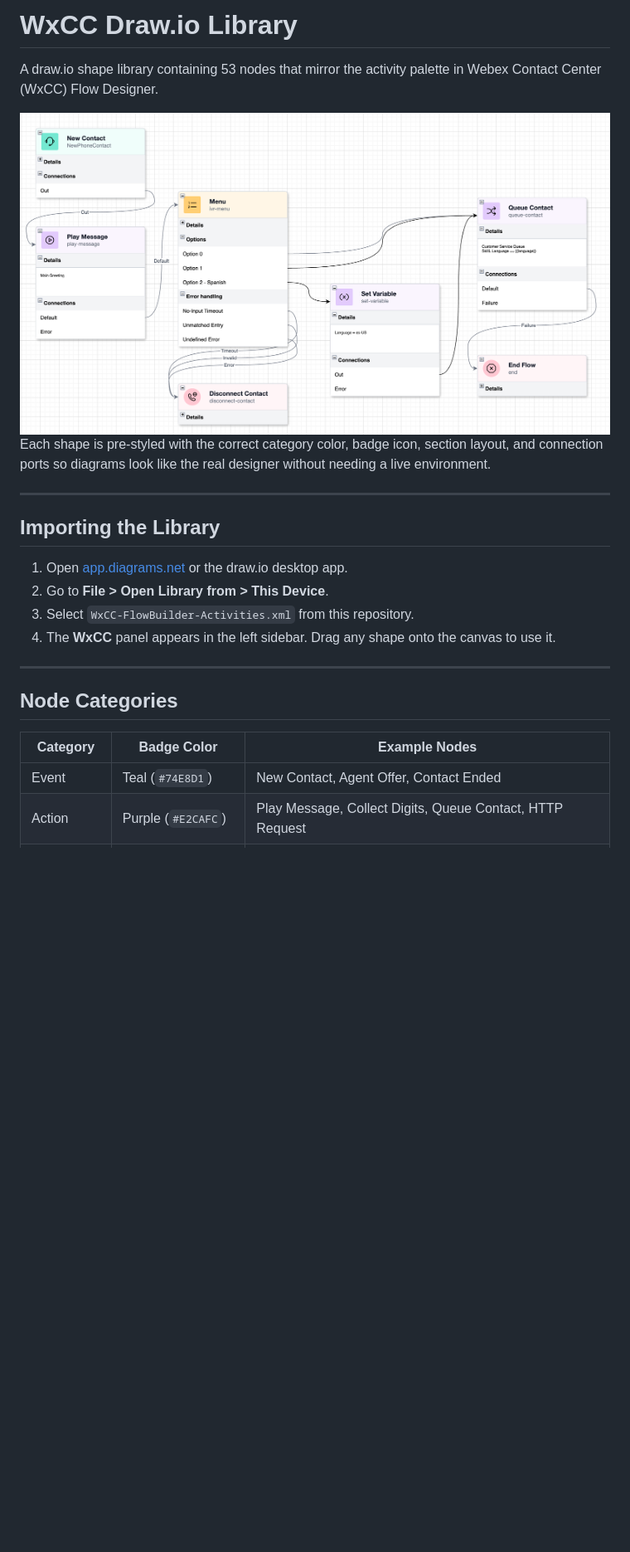
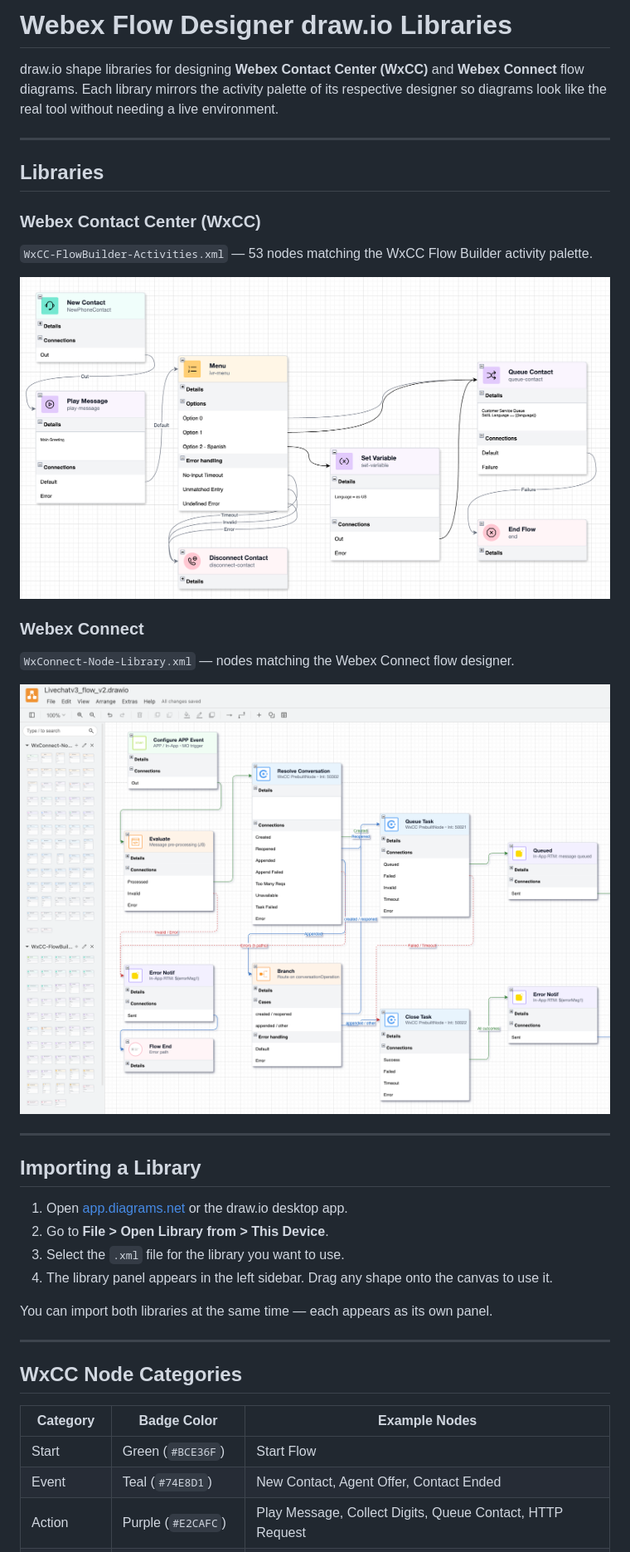
Before and after one commit to Cloverhound/Webex-CC-Flow-Builder-Activity-Library, a Markdown page: README.md, the part around one of its changes. Shown at 83% size. GitHub-like rendering; pictures changed too: WxConnect-SampleFlow.png (added); blank space fills up the shorter version.

Commit message:
Add Webex Connect library and sample flow; update README to cover both libraries

```diff
--- a/README.md
+++ b/README.md
@@ -1,24 +1,41 @@
-# WxCC Draw.io Library
+# Webex Flow Designer draw.io Libraries
 
-A draw.io shape library containing 53 nodes that mirror the activity palette in Webex Contact Center (WxCC) Flow Designer.
-
-![Sample Flow](SampleFlow.png) Each shape is pre-styled with the correct category color, badge icon, section layout, and connection ports so diagrams look like the real designer without needing a live environment.
+draw.io shape libraries for designing **Webex Contact Center (WxCC)** and **Webex Connect** flow diagrams. Each library mirrors the activity palette of its respective designer so diagrams look like the real tool without needing a live environment.
 
 ---
 
-## Importing the Library
+## Libraries
+
+### Webex Contact Center (WxCC)
+
+`WxCC-FlowBuilder-Activities.xml` — 53 nodes matching the WxCC Flow Builder activity palette.
+
+![WxCC Sample Flow](SampleFlow.png)
+
+### Webex Connect
+
+`WxConnect-Node-Library.xml` — nodes matching the Webex Connect flow designer.
+
+![Webex Connect Sample Flow](WxConnect-SampleFlow.png)
+
+---
+
+## Importing a Library
 
 1. Open [app.diagrams.net](https://app.diagrams.net) or the draw.io desktop app.
 2. Go to **File > Open Library from > This Device**.
-3. Select `WxCC-FlowBuilder-Activities.xml` from this repository.
-4. The **WxCC** panel appears in the left sidebar. Drag any shape onto the canvas to use it.
+3. Select the `.xml` file for the library you want to use.
+4. The library panel appears in the left sidebar. Drag any shape onto the canvas to use it.
+
+You can import both libraries at the same time — each appears as its own panel.
 
 ---
 
-## Node Categories
+## WxCC Node Categories
 
 | Category | Badge Color | Example Nodes |
 |---|---|---|
+| Start | Green (`#BCE36F`) | Start Flow |
 | Event | Teal (`#74E8D1`) | New Contact, Agent Offer, Contact Ended |
 | Action | Purple (`#E2CAFC`) | Play Message, Collect Digits, Queue Contact, HTTP Request |
 | Gateway | Yellow (`#FFCE73`) | Menu, Case, % Allocation, Condition, Business Hours |
```
Also changed, not shown: other parts of README.md (+16 -16 lines), 1 other file.
